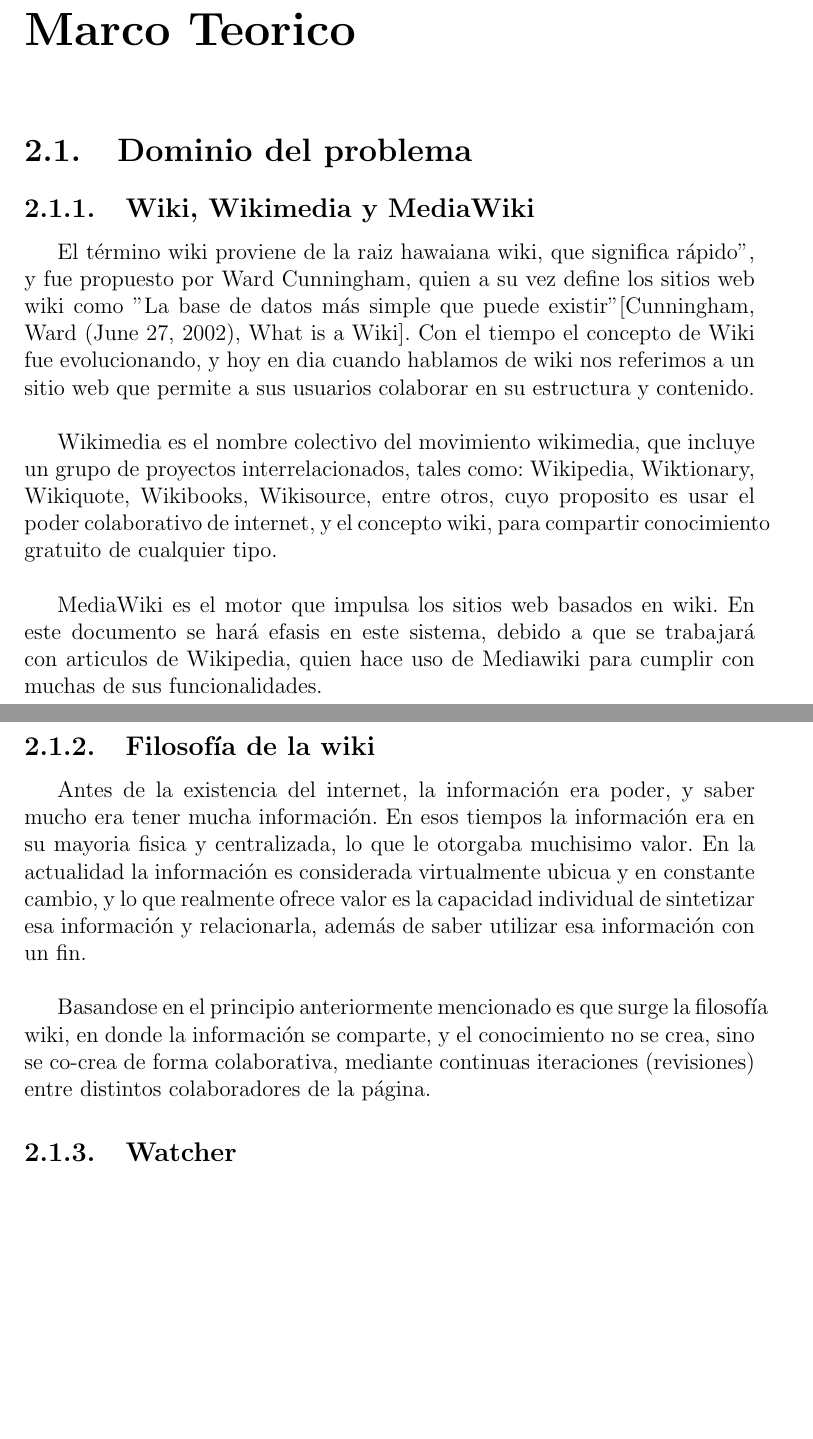
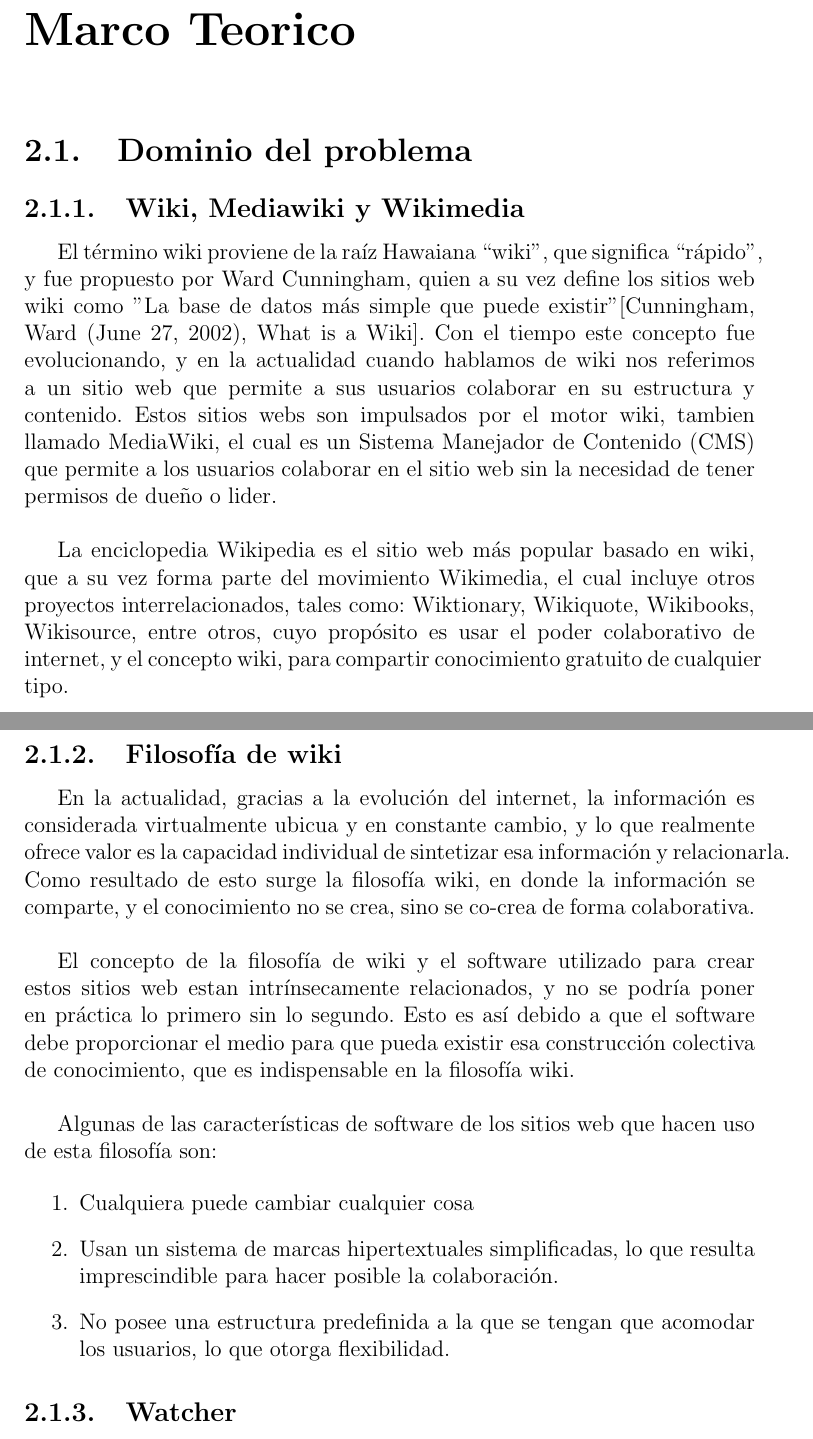
Before and after one commit to adrianjmejias/TrabajoEspecialDeGrado, a LaTeX document (seminario/main.tex, which reads seminario/MarcoTeorico/MarcoTeorico.tex): two parts of pages 5 and 6 of 13, joined at a grey line, cut so that both start at the same text, the shorter picture padded with empty space. Compiled offline with pdfLaTeX.

Commit message:
feat(doc): ultimos cambios

```diff
--- a/seminario/MarcoTeorico/MarcoTeorico.tex
+++ b/seminario/MarcoTeorico/MarcoTeorico.tex
@@ -2,24 +2,30 @@
 \iffalse \input{./MarcoTeorico/Definicion/VisualizacionDatos.tex} \fi
 
 \section{Dominio del problema}
-    \subsection{Wiki, Wikimedia y MediaWiki}
+    \subsection{Wiki, Mediawiki y Wikimedia}
 
-        El término wiki proviene de la raiz hawaiana wiki, que significa "rápido", y fue propuesto por Ward Cunningham, quien a su vez define los sitios web wiki como "La base de datos más simple que puede existir" [Cunningham, Ward (June 27, 2002), What is a Wiki]. Con el tiempo el concepto de Wiki fue evolucionando, y hoy en dia cuando hablamos de wiki nos referimos a un sitio web que permite a sus usuarios colaborar en su estructura y contenido.\\
+        El término wiki proviene de la raíz Hawaiana \say{wiki}, que significa \say{rápido}, y fue propuesto por Ward Cunningham, quien a su vez define los sitios web wiki como "La base de datos más simple que puede existir" [Cunningham, Ward (June 27, 2002), What is a Wiki]. Con el tiempo este concepto fue evolucionando, y en la actualidad cuando hablamos de wiki nos referimos a un sitio web que permite a sus usuarios colaborar en su estructura y contenido. Estos sitios webs son impulsados por el motor wiki, tambien llamado MediaWiki, el cual es un Sistema Manejador de Contenido (CMS) que permite a los usuarios colaborar en el sitio web sin la necesidad de tener permisos de dueño o lider. \\
 
-        Wikimedia es el nombre colectivo del movimiento wikimedia, que incluye un grupo de proyectos interrelacionados, tales como: Wikipedia, Wiktionary, Wikiquote, Wikibooks, Wikisource, entre otros, cuyo proposito es usar el poder colaborativo de internet, y el concepto wiki, para compartir conocimiento gratuito de cualquier tipo.\\
+        La enciclopedia Wikipedia es el sitio web más popular basado en wiki, que a su vez forma parte del movimiento Wikimedia, el cual incluye otros proyectos interrelacionados, tales como: Wiktionary, Wikiquote, Wikibooks, Wikisource, entre otros, cuyo propósito es usar el poder colaborativo de internet, y el concepto wiki, para compartir conocimiento gratuito de cualquier tipo.\\
 
-        MediaWiki es el motor que impulsa los sitios web basados en wiki. En este documento se hará efasis en este sistema, debido a que se trabajará con articulos de Wikipedia, quien hace uso de Mediawiki para cumplir con muchas de sus funcionalidades.
-
-    \subsection{Filosofía de la wiki}
+    \subsection{Filosofía de wiki}
 
         \iffalse \input{[https://www.um.es/ead/red/M11/intro.pdf]
         [https://ignasialcalde.es/filosofia-wiki-y-dinamicas-relacionales/]} \fi
 
-        Antes de la existencia del internet, la información era poder, y saber mucho era tener mucha información. En esos tiempos la información era en su mayoria fisica y centralizada, lo que le otorgaba muchisimo valor. En la actualidad la información es considerada virtualmente ubicua y en constante cambio, y lo que realmente ofrece valor es la capacidad individual de sintetizar esa información y relacionarla, además de saber utilizar esa información con un fin.\\
+        En la actualidad, gracias a la evolución del internet, la información es considerada virtualmente ubicua y en constante cambio, y lo que realmente ofrece valor es la capacidad individual de sintetizar esa información y relacionarla. Como resultado de esto surge la filosofía wiki, en donde la información se comparte, y el conocimiento no se crea, sino se co-crea de forma colaborativa. \\
 
-        Basandose en el principio anteriormente mencionado es que surge la filosofía wiki, en donde la información se comparte, y el conocimiento no se crea, sino se co-crea de forma colaborativa, mediante continuas iteraciones (revisiones) entre distintos colaboradores de la página.
+        El concepto de la filosofía de wiki y el software utilizado para crear estos sitios web estan intrínsecamente relacionados, y no se podría poner en práctica lo primero sin lo segundo. Esto es así debido a que el software debe proporcionar el medio para que pueda existir esa construcción colectiva de conocimiento, que es indispensable en la filosofía wiki.\\
 
-    \subsection{Watcher}
+        Algunas de las características de software de los sitios web que hacen uso de esta filosofía son:
+
+        \begin{enumerate}
+            \item Cualquiera puede cambiar cualquier cosa
+            \item Usan un sistema de marcas hipertextuales simplificadas, lo que resulta imprescindible para hacer posible la colaboración.
+            \item No posee una estructura predefinida a la que se tengan que acomodar los usuarios, lo que otorga flexibilidad.
+        \end{enumerate}
+
+        \subsection{Watcher}
 
     \subsection{Wikipedia como ejemplo práctico}
 
```
Also changed, not shown: 1 other file.
